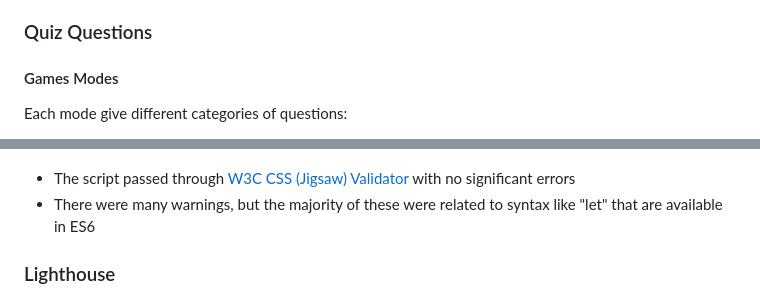
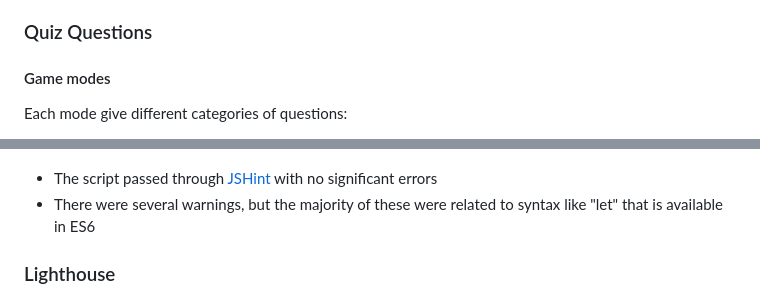
Before and after one commit to rowanam/rolling-stone-best-songs-quiz, a Markdown page: README.md, 2 parts joined by grey strips. GitHub-like rendering.

```diff
--- a/README.md
+++ b/README.md
@@ -145,7 +145,7 @@ When the user finishes the game, a results page displays with
 
 ### Quiz Questions
 
-#### Games Modes
+#### Game modes
 
 Each mode give different categories of questions:
 - Easy - the artist who performed the song
@@ -254,8 +254,8 @@ Currently, the game mode buttons are displayed above the quiz while the game is
 
 ![JavaScript linter](documentation/images/js-linter.png)
 
-- The script passed through [W3C CSS (Jigsaw) Validator](https://jigsaw.w3.org/css-validator/) with no significant errors
-- There were many warnings, but the majority of these were related to syntax like "let" that are available in ES6
+- The script passed through [JSHint](https://jshint.com/) with no significant errors
+- There were several warnings, but the majority of these were related to syntax like "let" that is available in ES6
 
 ### Lighthouse
 
```
Also changed, not shown: other parts of README.md (+3 -3 lines).
